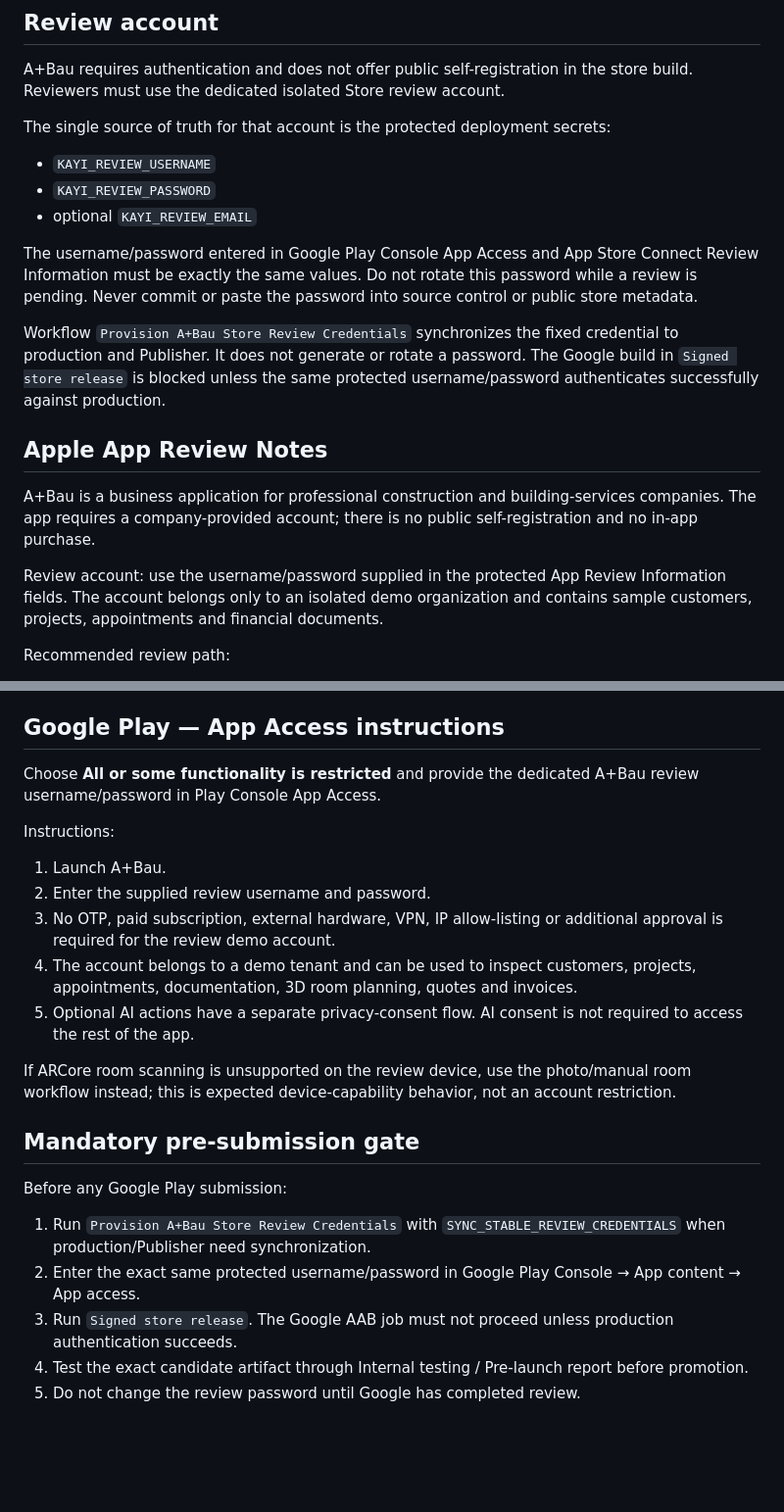
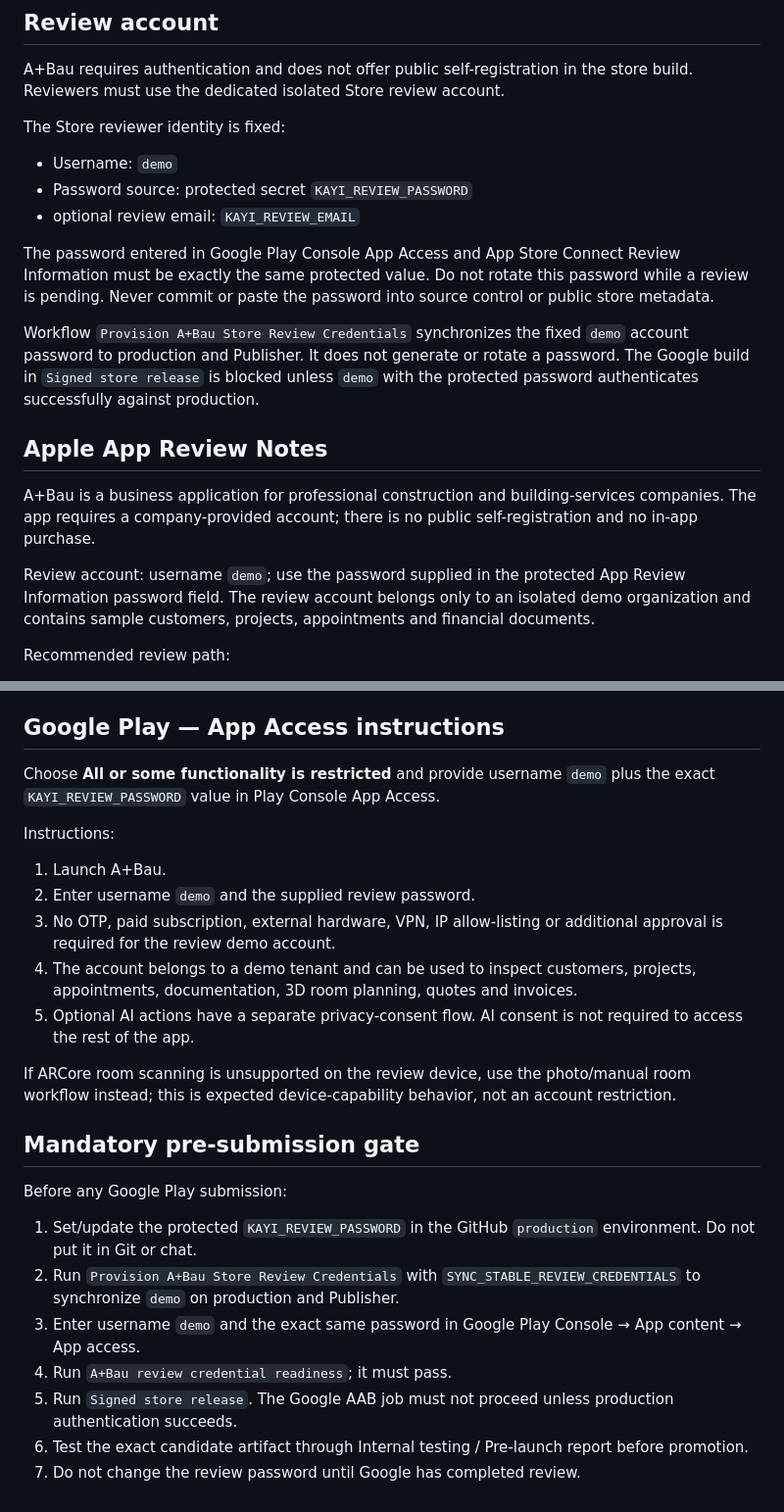
Before and after one commit to hsdarestani/KAYIHAUSTECHNIK, a Markdown page: store/review-notes.md, 2 parts joined by grey strips. Shown at 98% size. GitHub-like rendering; blank space fills up the shorter version.

Commit message:
Document fixed demo reviewer identity

```diff
--- a/store/review-notes.md
+++ b/store/review-notes.md
@@ -3,19 +3,19 @@
 ## Review account
 A+Bau requires authentication and does not offer public self-registration in the store build. Reviewers must use the dedicated isolated Store review account.
 
-The single source of truth for that account is the protected deployment secrets:
-- `KAYI_REVIEW_USERNAME`
-- `KAYI_REVIEW_PASSWORD`
-- optional `KAYI_REVIEW_EMAIL`
+The Store reviewer identity is fixed:
+- Username: `demo`
+- Password source: protected secret `KAYI_REVIEW_PASSWORD`
+- optional review email: `KAYI_REVIEW_EMAIL`
 
-The username/password entered in Google Play Console App Access and App Store Connect Review Information must be exactly the same values. Do not rotate this password while a review is pending. Never commit or paste the password into source control or public store metadata.
+The password entered in Google Play Console App Access and App Store Connect Review Information must be exactly the same protected value. Do not rotate this password while a review is pending. Never commit or paste the password into source control or public store metadata.
 
-Workflow `Provision A+Bau Store Review Credentials` synchronizes the fixed credential to production and Publisher. It does not generate or rotate a password. The Google build in `Signed store release` is blocked unless the same protected username/password authenticates successfully against production.
+Workflow `Provision A+Bau Store Review Credentials` synchronizes the fixed `demo` account password to production and Publisher. It does not generate or rotate a password. The Google build in `Signed store release` is blocked unless `demo` with the protected password authenticates successfully against production.
 
 ## Apple App Review Notes
 A+Bau is a business application for professional construction and building-services companies. The app requires a company-provided account; there is no public self-registration and no in-app purchase.
 
-Review account: use the username/password supplied in the protected App Review Information fields. The account belongs only to an isolated demo organization and contains sample customers, projects, appointments and financial documents.
+Review account: username `demo`; use the password supplied in the protected App Review Information password field. The review account belongs only to an isolated demo organization and contains sample customers, projects, appointments and financial documents.
 
 Recommended review path:
 1. Sign in.
@@ -41,11 +41,11 @@ https://kayi.smarbiz.sbs/support/
 A+Bau uses standard platform/TLS encryption and declares ITSAppUsesNonExemptEncryption = false; it does not implement non-exempt proprietary cryptography.
 
 ## Google Play — App Access instructions
-Choose **All or some functionality is restricted** and provide the dedicated A+Bau review username/password in Play Console App Access.
+Choose **All or some functionality is restricted** and provide username `demo` plus the exact `KAYI_REVIEW_PASSWORD` value in Play Console App Access.
 
 Instructions:
 1. Launch A+Bau.
-2. Enter the supplied review username and password.
+2. Enter username `demo` and the supplied review password.
 3. No OTP, paid subscription, external hardware, VPN, IP allow-listing or additional approval is required for the review demo account.
 4. The account belongs to a demo tenant and can be used to inspect customers, projects, appointments, documentation, 3D room planning, quotes and invoices.
 5. Optional AI actions have a separate privacy-consent flow. AI consent is not required to access the rest of the app.
@@ -54,8 +54,10 @@ If ARCore room scanning is unsupported on the review device, use the photo/manua
 
 ## Mandatory pre-submission gate
 Before any Google Play submission:
-1. Run `Provision A+Bau Store Review Credentials` with `SYNC_STABLE_REVIEW_CREDENTIALS` when production/Publisher need synchronization.
-2. Enter the exact same protected username/password in Google Play Console → App content → App access.
-3. Run `Signed store release`. The Google AAB job must not proceed unless production authentication succeeds.
-4. Test the exact candidate artifact through Internal testing / Pre-launch report before promotion.
-5. Do not change the review password until Google has completed review.
+1. Set/update the protected `KAYI_REVIEW_PASSWORD` in the GitHub `production` environment. Do not put it in Git or chat.
+2. Run `Provision A+Bau Store Review Credentials` with `SYNC_STABLE_REVIEW_CREDENTIALS` to synchronize `demo` on production and Publisher.
+3. Enter username `demo` and the exact same password in Google Play Console → App content → App access.
+4. Run `A+Bau review credential readiness`; it must pass.
+5. Run `Signed store release`. The Google AAB job must not proceed unless production authentication succeeds.
+6. Test the exact candidate artifact through Internal testing / Pre-launch report before promotion.
+7. Do not change the review password until Google has completed review.
```
